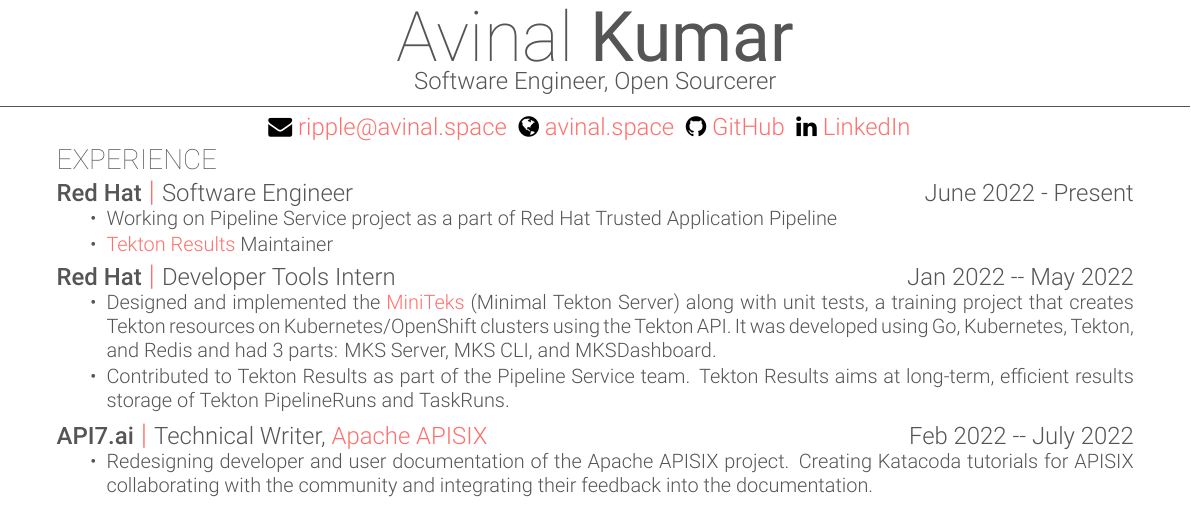
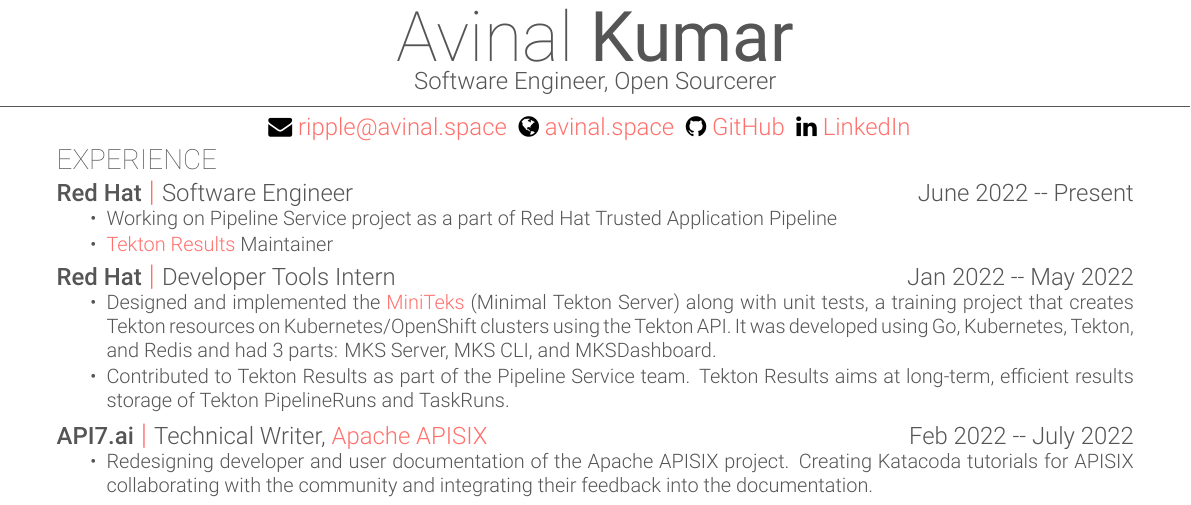
Before and after one commit to avinal/resume, a LaTeX CV (resume.tex): part of the page, cut so that both start at the same text. Compiled offline with XeLaTeX.

Commit message:
replace hyphen with en dash

```diff
--- a/resume.tex
+++ b/resume.tex
@@ -14,7 +14,7 @@
 
 \begin{document}
 \section{Experience}
-\combosection{Red Hat}{Software Engineer}{June 2022 - Present}{
+\combosection{Red Hat}{Software Engineer}{June 2022 -- Present}{
   \begin{tightlist}
     \item Working on Pipeline Service project as a part of Red Hat Trusted Application Pipeline
     \item \href{https://github.com/tektoncd/results}{Tekton Results} Maintainer
```
